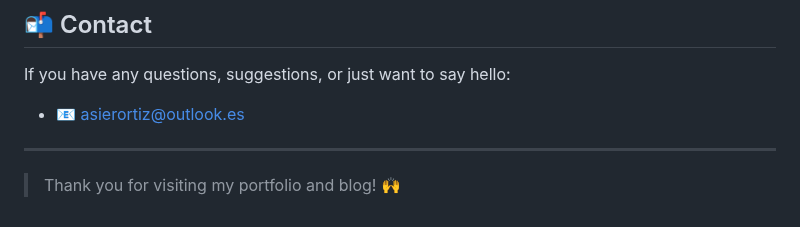
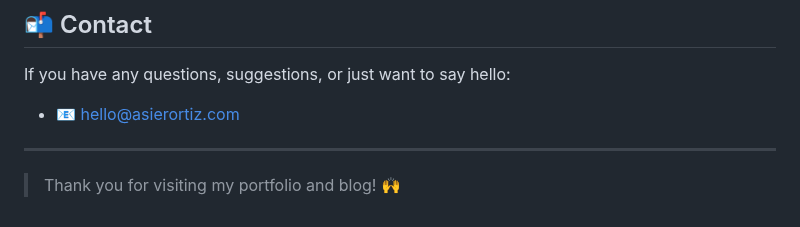
Before and after one commit to asier-ortiz/asierortiz.com, a Markdown page: README.md, the part around the change. Rendered like a GitHub page.

Commit message:
docs(README.md): update contact email to custom domain address

```diff
--- a/README.md
+++ b/README.md
@@ -101,7 +101,7 @@ This project is licensed under the [MIT License](./LICENSE).
 
 If you have any questions, suggestions, or just want to say hello:
 
-- 📧 [asierortiz@outlook.es](mailto:asierortiz@outlook.es)
+- 📧 [hello@asierortiz.com](mailto:hello@asierortiz.com)
 
 ---
 
```
